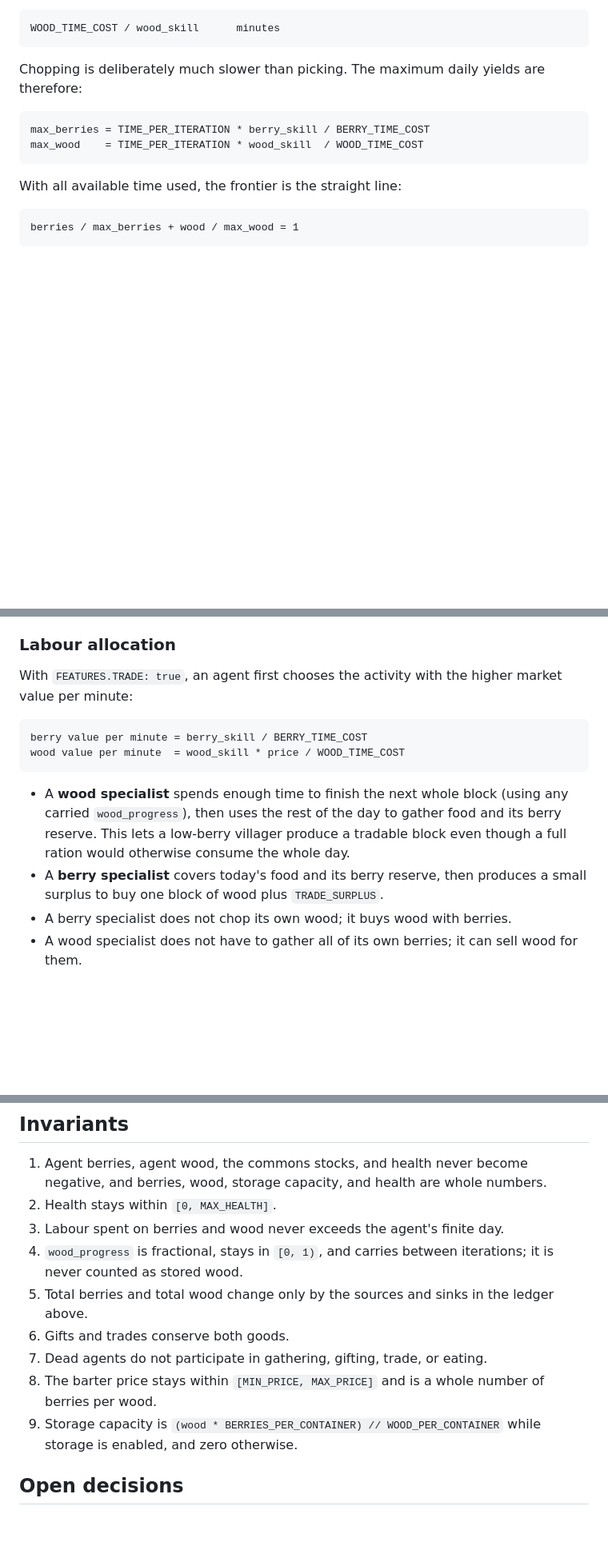
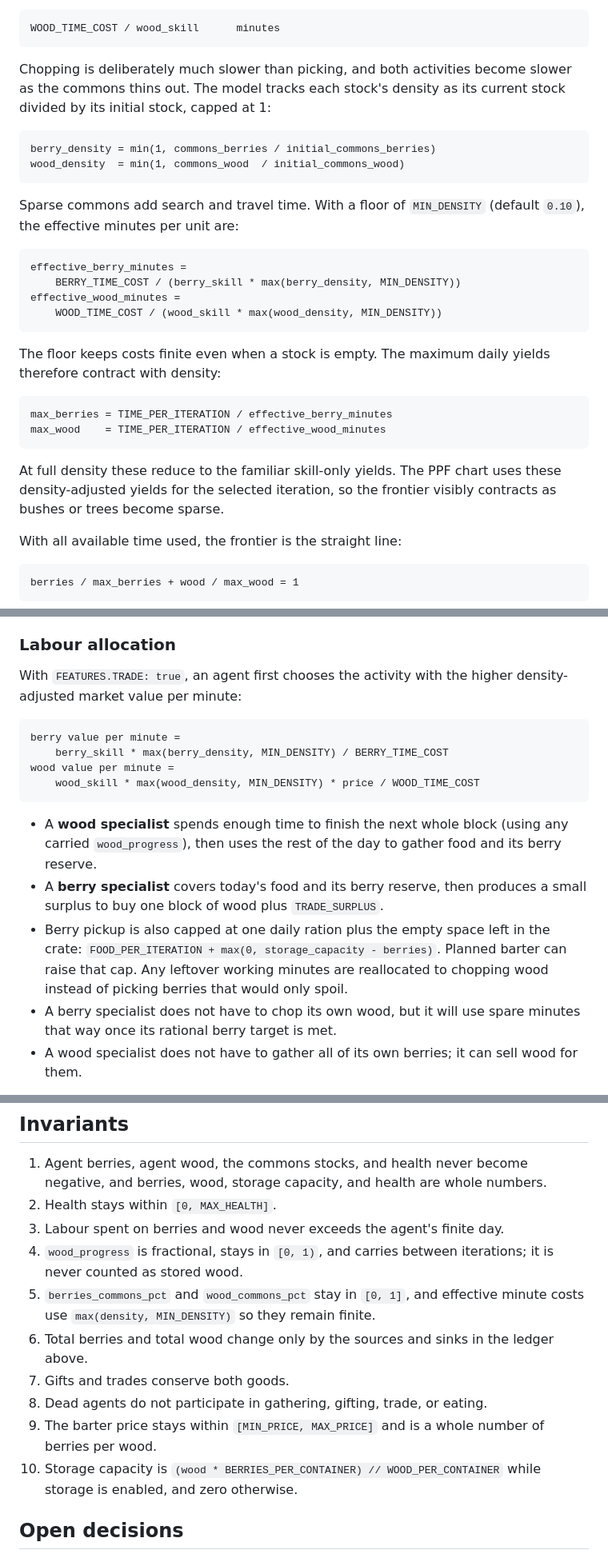
Before and after one commit to Adhithya-J/exchange-dynamics-sim, a Markdown page: worlds/subsistence/MODEL.md, 3 parts joined by grey strips. Shown at 80% size. Rendered like a GitHub page; blank space fills up the shorter version.

````diff
--- a/worlds/subsistence/MODEL.md
+++ b/worlds/subsistence/MODEL.md
@@ -73,13 +73,36 @@ Chopping one block of wood costs:
 WOOD_TIME_COST / wood_skill      minutes
 ```
 
-Chopping is deliberately much slower than picking. The maximum daily yields
-are therefore:
+Chopping is deliberately much slower than picking, and both activities become
+slower as the commons thins out. The model tracks each stock's density as its
+current stock divided by its initial stock, capped at 1:
 
 ```text
-max_berries = TIME_PER_ITERATION * berry_skill / BERRY_TIME_COST
-max_wood    = TIME_PER_ITERATION * wood_skill  / WOOD_TIME_COST
+berry_density = min(1, commons_berries / initial_commons_berries)
+wood_density  = min(1, commons_wood  / initial_commons_wood)
 ```
+
+Sparse commons add search and travel time. With a floor of `MIN_DENSITY`
+(default `0.10`), the effective minutes per unit are:
+
+```text
+effective_berry_minutes =
+    BERRY_TIME_COST / (berry_skill * max(berry_density, MIN_DENSITY))
+effective_wood_minutes =
+    WOOD_TIME_COST / (wood_skill * max(wood_density, MIN_DENSITY))
+```
+
+The floor keeps costs finite even when a stock is empty. The maximum daily
+yields therefore contract with density:
+
+```text
+max_berries = TIME_PER_ITERATION / effective_berry_minutes
+max_wood    = TIME_PER_ITERATION / effective_wood_minutes
+```
+
+At full density these reduce to the familiar skill-only yields. The PPF chart
+uses these density-adjusted yields for the selected iteration, so the frontier
+visibly contracts as bushes or trees become sparse.
 
 With all available time used, the frontier is the straight line:
 
@@ -113,20 +136,27 @@ tomorrow. Wood stocks therefore stay whole without throwing away slow work.
 ### Labour allocation
 
 With `FEATURES.TRADE: true`, an agent first chooses the activity with the
-higher market value per minute:
+higher density-adjusted market value per minute:
 
 ```text
-berry value per minute = berry_skill / BERRY_TIME_COST
-wood value per minute  = wood_skill * price / WOOD_TIME_COST
+berry value per minute =
+    berry_skill * max(berry_density, MIN_DENSITY) / BERRY_TIME_COST
+wood value per minute =
+    wood_skill * max(wood_density, MIN_DENSITY) * price / WOOD_TIME_COST
 ```
 
 - A **wood specialist** spends enough time to finish the next whole block
   (using any carried `wood_progress`), then uses the rest of the day to gather
-  food and its berry reserve. This lets a low-berry villager produce a tradable
-  block even though a full ration would otherwise consume the whole day.
+  food and its berry reserve.
 - A **berry specialist** covers today's food and its berry reserve, then
   produces a small surplus to buy one block of wood plus `TRADE_SURPLUS`.
-- A berry specialist does not chop its own wood; it buys wood with berries.
+- Berry pickup is also capped at one daily ration plus the empty space left in
+  the crate:
+  `FOOD_PER_ITERATION + max(0, storage_capacity - berries)`. Planned barter
+  can raise that cap. Any leftover working minutes are reallocated to chopping
+  wood instead of picking berries that would only spoil.
+- A berry specialist does not have to chop its own wood, but it will use spare
+  minutes that way once its rational berry target is met.
 - A wood specialist does not have to gather all of its own berries; it can sell
   wood for them.
 
@@ -422,15 +461,17 @@ the commons limited the plan.
 3. Labour spent on berries and wood never exceeds the agent's finite day.
 4. `wood_progress` is fractional, stays in `[0, 1)`, and carries between
    iterations; it is never counted as stored wood.
-5. Total berries and total wood change only by the sources and sinks in the
+5. `berries_commons_pct` and `wood_commons_pct` stay in `[0, 1]`, and effective
+   minute costs use `max(density, MIN_DENSITY)` so they remain finite.
+6. Total berries and total wood change only by the sources and sinks in the
    ledger above.
-5. Gifts and trades conserve both goods.
-6. Dead agents do not participate in gathering, gifting, trade, or eating.
-7. The barter price stays within `[MIN_PRICE, MAX_PRICE]` and is a whole
+7. Gifts and trades conserve both goods.
+8. Dead agents do not participate in gathering, gifting, trade, or eating.
+9. The barter price stays within `[MIN_PRICE, MAX_PRICE]` and is a whole
    number of berries per wood.
-8. Storage capacity is
-   `(wood * BERRIES_PER_CONTAINER) // WOOD_PER_CONTAINER` while storage is
-   enabled, and zero otherwise.
+10. Storage capacity is
+    `(wood * BERRIES_PER_CONTAINER) // WOOD_PER_CONTAINER` while storage is
+    enabled, and zero otherwise.
 
 ## Open decisions
 
````
Also changed, not shown: other parts of worlds/subsistence/MODEL.md (+20 -11 lines), README.md (+15 -9 lines), worlds/subsistence/README.md (+4 -2 lines), docs/subsistence-ppf.png, docs/subsistence-world.png, 9 other files.
